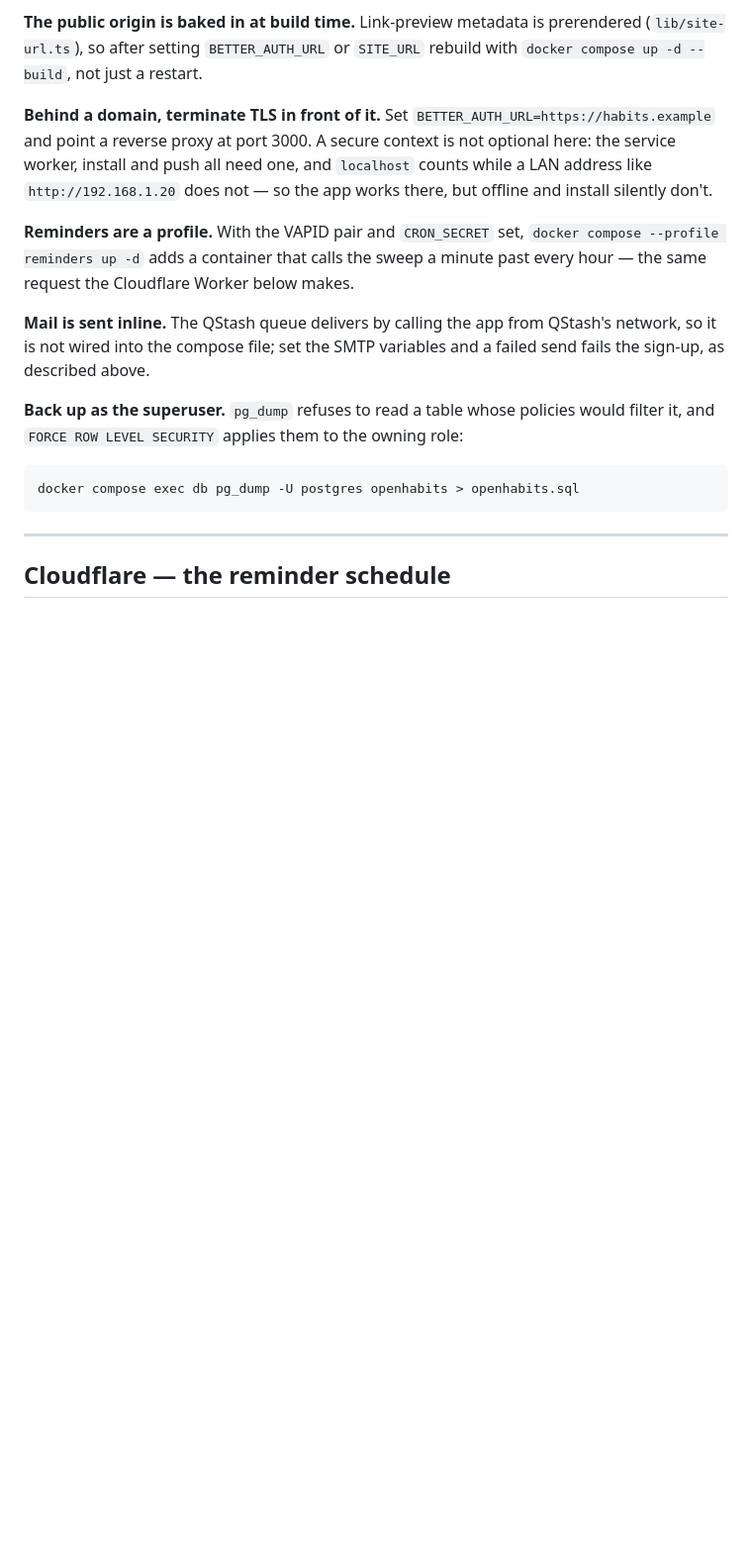
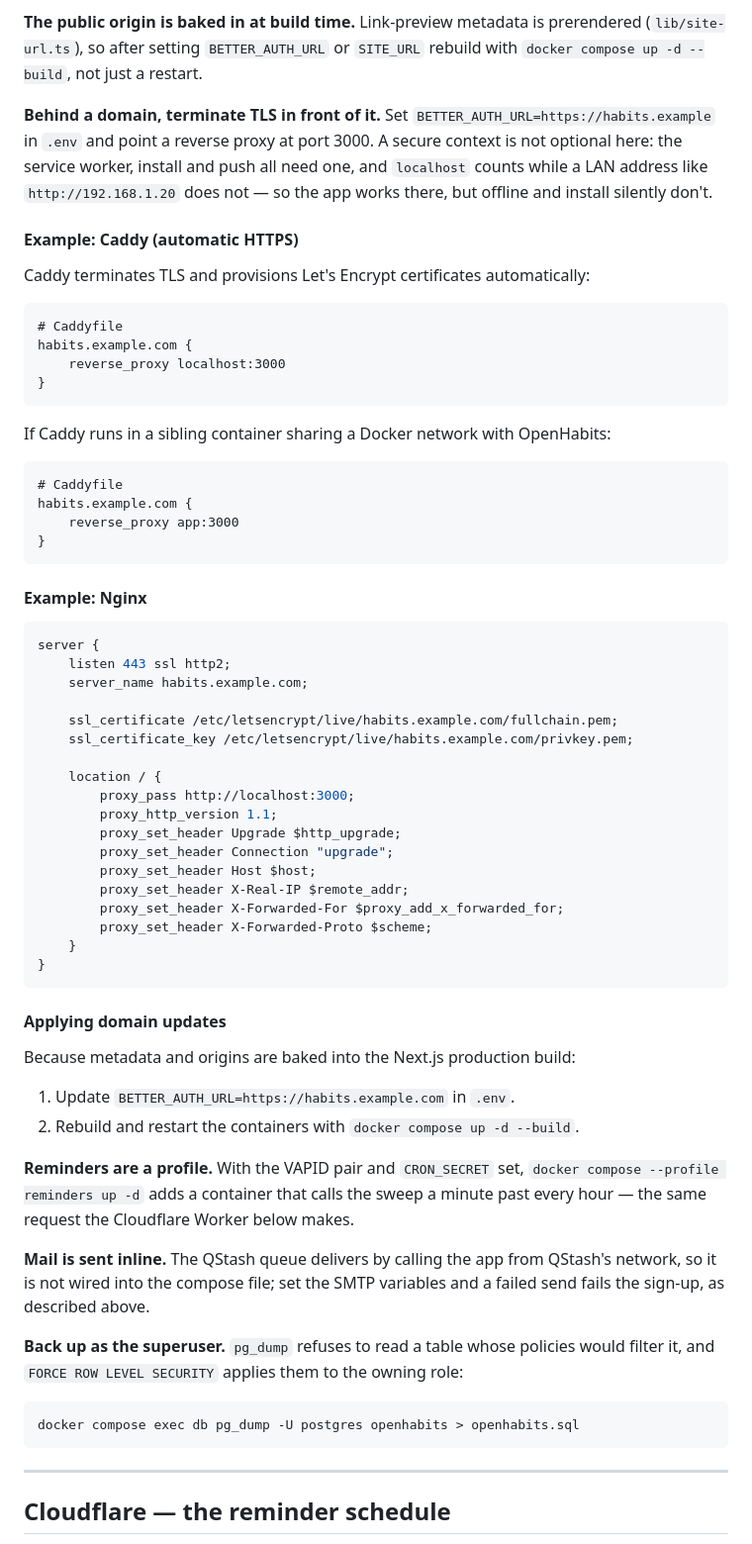
Before and after one commit to chongjie-6/OpenHabits, a Markdown page: docs/DEPLOYMENT.md, the part around the change. Shown at 99% size. Rendered like a GitHub page; blank space fills up the shorter version.

Commit message:
docs(docker): add Caddy and Nginx TLS reverse proxy examples

````diff
--- a/docs/DEPLOYMENT.md
+++ b/docs/DEPLOYMENT.md
@@ -203,10 +203,59 @@ prerendered (`lib/site-url.ts`), so after setting `BETTER_AUTH_URL` or `SITE_URL
 rebuild with `docker compose up -d --build`, not just a restart.
 
 **Behind a domain, terminate TLS in front of it.** Set
-`BETTER_AUTH_URL=https://habits.example` and point a reverse proxy at port 3000.
+`BETTER_AUTH_URL=https://habits.example` in `.env` and point a reverse proxy at port 3000.
 A secure context is not optional here: the service worker, install and push all
 need one, and `localhost` counts while a LAN address like `http://192.168.1.20`
 does not — so the app works there, but offline and install silently don't.
+
+#### Example: Caddy (automatic HTTPS)
+
+Caddy terminates TLS and provisions Let's Encrypt certificates automatically:
+
+```caddy
+# Caddyfile
+habits.example.com {
+    reverse_proxy localhost:3000
+}
+```
+
+If Caddy runs in a sibling container sharing a Docker network with OpenHabits:
+
+```caddy
+# Caddyfile
+habits.example.com {
+    reverse_proxy app:3000
+}
+```
+
+#### Example: Nginx
+
+```nginx
+server {
+    listen 443 ssl http2;
+    server_name habits.example.com;
+
+    ssl_certificate /etc/letsencrypt/live/habits.example.com/fullchain.pem;
+    ssl_certificate_key /etc/letsencrypt/live/habits.example.com/privkey.pem;
+
+    location / {
+        proxy_pass http://localhost:3000;
+        proxy_http_version 1.1;
+        proxy_set_header Upgrade $http_upgrade;
+        proxy_set_header Connection "upgrade";
+        proxy_set_header Host $host;
+        proxy_set_header X-Real-IP $remote_addr;
+        proxy_set_header X-Forwarded-For $proxy_add_x_forwarded_for;
+        proxy_set_header X-Forwarded-Proto $scheme;
+    }
+}
+```
+
+#### Applying domain updates
+
+Because metadata and origins are baked into the Next.js production build:
+1. Update `BETTER_AUTH_URL=https://habits.example.com` in `.env`.
+2. Rebuild and restart the containers with `docker compose up -d --build`.
 
 **Reminders are a profile.** With the VAPID pair and `CRON_SECRET` set,
 `docker compose --profile reminders up -d` adds a container that calls the sweep
````
